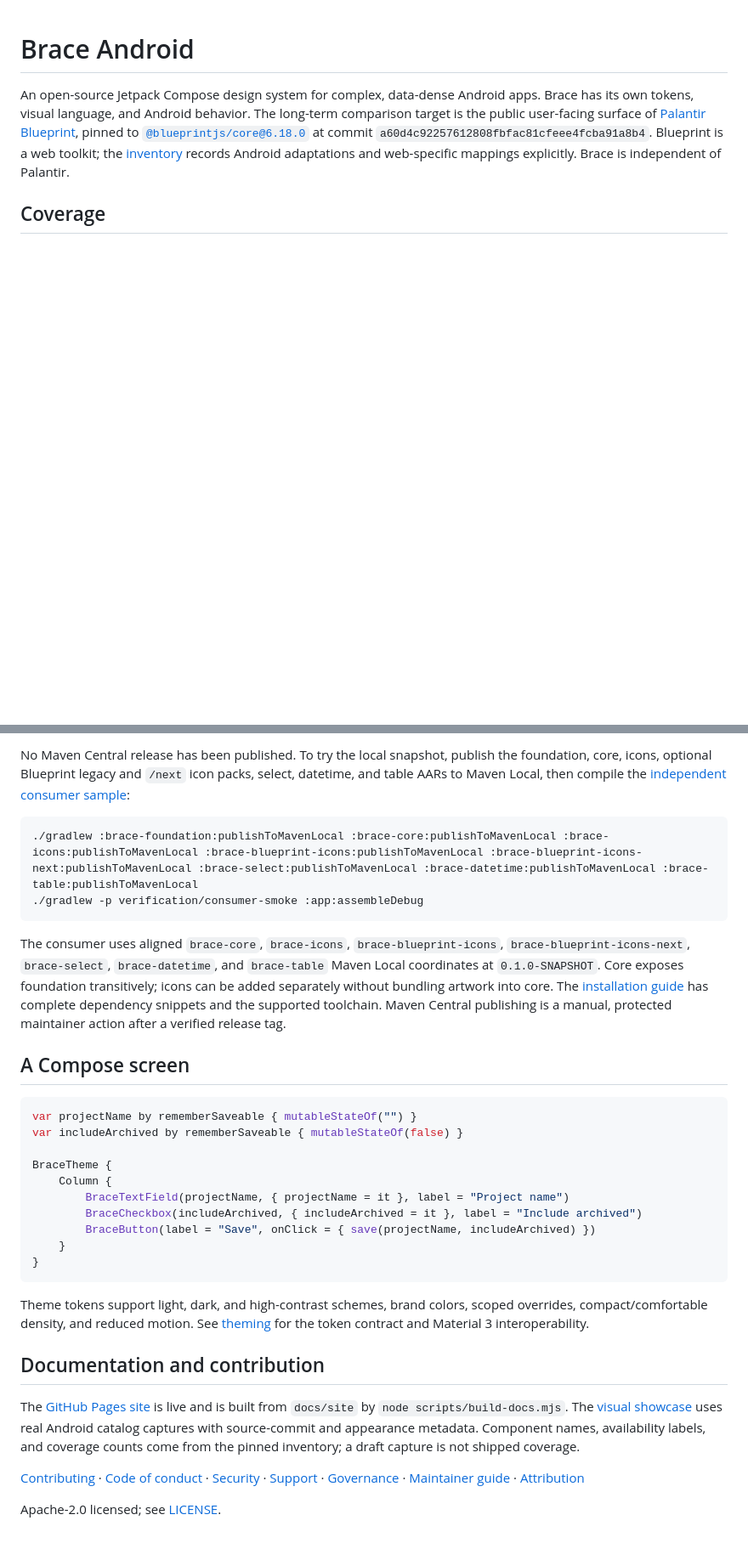
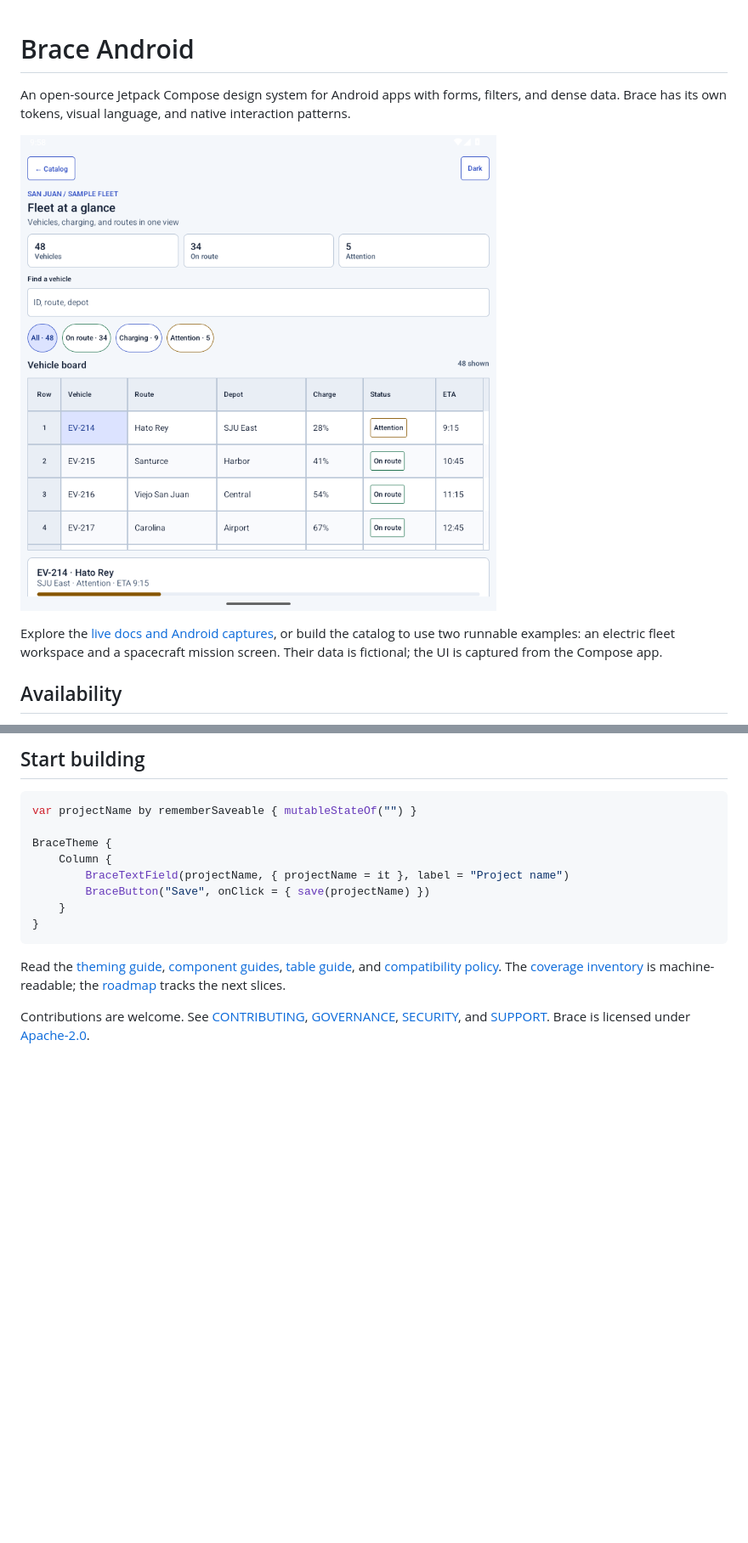
Before and after one commit to joelromanpr/brace-android, a Markdown page: README.md, 2 parts joined by grey strips. Shown at 85% size. GitHub-like rendering; pictures changed too: docs/site/showcase/fleet-operations-wide.png (added); blank space fills up the shorter version.

Commit message:
Show real operations samples across docs and catalog

````diff
--- a/README.md
+++ b/README.md
@@ -1,7 +1,11 @@
 # Brace Android
 
-An open-source Jetpack Compose design system for complex, data-dense Android apps. Brace has its own tokens, visual language, and Android behavior. The long-term comparison target is the public user-facing surface of [Palantir Blueprint](https://github.com/palantir/blueprint), pinned to [`@blueprintjs/core@6.18.0`](BLUEPRINT_BASELINE.md) at commit `a60d4c92257612808fbfac81cfeee4fcba91a8b4`. Blueprint is a web toolkit; the [inventory](docs/coverage.md) records Android adaptations and web-specific mappings explicitly. Brace is independent of Palantir.
+An open-source Jetpack Compose design system for Android apps with forms, filters, and dense data. Brace has its own tokens, visual language, and native interaction patterns.
 
-## Coverage
+![Electric fleet catalog example with a seven-column Android data table](docs/site/showcase/fleet-operations-wide.png)
+
+Explore the [live docs and Android captures](https://joelromanpr.github.io/brace-android/), or build the catalog to use two runnable examples: an electric fleet workspace and a spacecraft mission screen. Their data is fictional; the UI is captured from the Compose app.
+
+## Availability
 
 <!-- coverage:begin -->
@@ -25,34 +28,17 @@ The catalog APK is `catalog/build/outputs/apk/debug/catalog-debug.apk`. It lists
 
-No Maven Central release has been published. To try the local snapshot, publish the foundation, core, icons, optional Blueprint legacy and `/next` icon packs, select, datetime, and table AARs to Maven Local, then compile the [independent consumer sample](verification/consumer-smoke/README.md):
-
-```sh
-./gradlew :brace-foundation:publishToMavenLocal :brace-core:publishToMavenLocal :brace-icons:publishToMavenLocal :brace-blueprint-icons:publishToMavenLocal :brace-blueprint-icons-next:publishToMavenLocal :brace-select:publishToMavenLocal :brace-datetime:publishToMavenLocal :brace-table:publishToMavenLocal
-./gradlew -p verification/consumer-smoke :app:assembleDebug
-```
-
-The consumer uses aligned `brace-core`, `brace-icons`, `brace-blueprint-icons`, `brace-blueprint-icons-next`, `brace-select`, `brace-datetime`, and `brace-table` Maven Local coordinates at `0.1.0-SNAPSHOT`. Core exposes foundation transitively; icons can be added separately without bundling artwork into core. The [installation guide](docs/installation.md) has complete dependency snippets and the supported toolchain. Maven Central publishing is a manual, protected maintainer action after a verified release tag.
-
-## A Compose screen
+## Start building
 
 ```kotlin
 var projectName by rememberSaveable { mutableStateOf("") }
-var includeArchived by rememberSaveable { mutableStateOf(false) }
 
 BraceTheme {
     Column {
         BraceTextField(projectName, { projectName = it }, label = "Project name")
-        BraceCheckbox(includeArchived, { includeArchived = it }, label = "Include archived")
-        BraceButton(label = "Save", onClick = { save(projectName, includeArchived) })
+        BraceButton("Save", onClick = { save(projectName) })
     }
 }
 ```
 
-Theme tokens support light, dark, and high-contrast schemes, brand colors, scoped overrides, compact/comfortable density, and reduced motion. See [theming](docs/theming.md) for the token contract and Material 3 interoperability.
+Read the [theming guide](docs/theming.md), [component guides](docs/core-components.md), [table guide](docs/table-viewport.md), and [compatibility policy](docs/compatibility.md). The [coverage inventory](inventory/blueprint-components.json) is machine-readable; the [roadmap](ROADMAP.md) tracks the next slices.
 
-## Documentation and contribution
-
-The [GitHub Pages site](https://joelromanpr.github.io/brace-android/) is live and is built from `docs/site` by `node scripts/build-docs.mjs`. The [visual showcase](docs/showcase.md) uses real Android catalog captures with source-commit and appearance metadata. Component names, availability labels, and coverage counts come from the pinned inventory; a draft capture is not shipped coverage.
-
-[Contributing](CONTRIBUTING.md) · [Code of conduct](CODE_OF_CONDUCT.md) · [Security](SECURITY.md) · [Support](SUPPORT.md) · [Governance](GOVERNANCE.md) · [Maintainer guide](MAINTAINERS.md) · [Attribution](docs/attribution.md)
-
-Apache-2.0 licensed; see [LICENSE](LICENSE).
+Contributions are welcome. See [CONTRIBUTING](CONTRIBUTING.md), [GOVERNANCE](GOVERNANCE.md), [SECURITY](SECURITY.md), and [SUPPORT](SUPPORT.md). Brace is licensed under [Apache-2.0](LICENSE).
````
Also changed, not shown: other parts of README.md (+7 -8 lines), docs/maintainers/releasing.md (+1 -1 lines), docs/milestones/m59-visual-catalog.md (added, +22 -0 lines), docs/showcase.md (+9 -0 lines), docs/site/showcase/catalog-examples-320.png (added), docs/site/showcase/catalog-home-320.png (added), docs/site/showcase/fleet-operations-320.png (added), docs/site/showcase/mission-control-400.png (added), docs/site/showcase/mission-control-dark-400.png (added), 7 other files.
